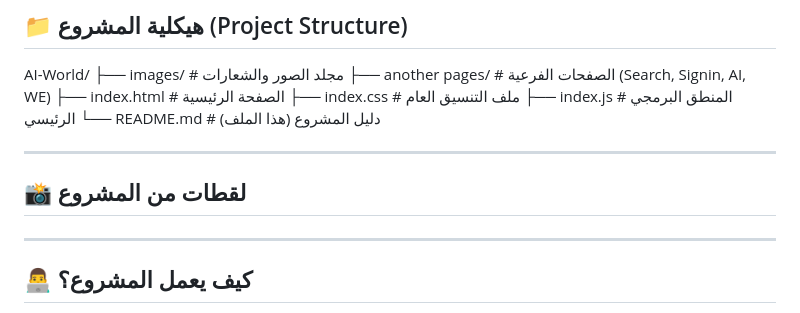
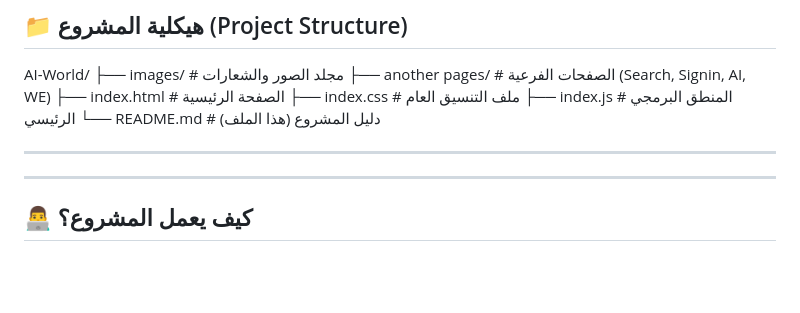
Before and after one commit to k42399531-netizen/AI_-with-java-script-_-final-version, a Markdown page: README.md, the part around the change. GitHub-like rendering; blank space fills up the shorter version.

Commit message:
Remove project screenshots section
Removed project screenshots section from README.

```diff
--- a/README.md
+++ b/README.md
@@ -32,7 +32,7 @@ AI-World/ ├── images/ # مجلد الصور والشعارات ├── a
 
 ---
 
-## 📸 لقطات من المشروع
+
 
 
 ---
```
